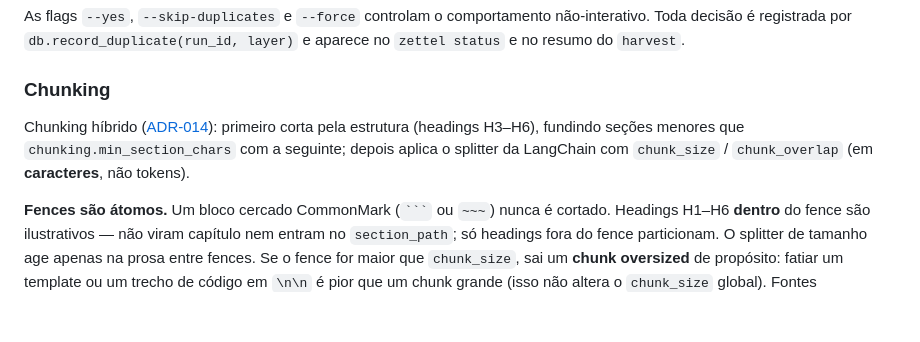
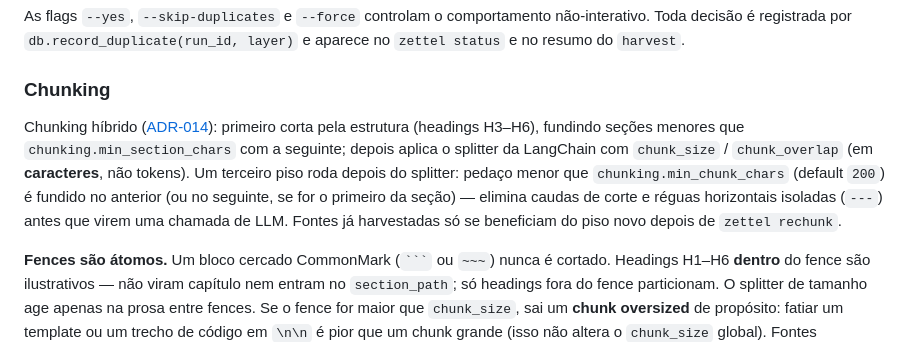
Before and after one commit to ricmed/zettel_app, a Markdown page: docs/pipeline.md, the part around the change. GitHub-like rendering; blank space fills up the shorter version.

Commit message:
docs(pipeline): documentar o piso min_chunk_chars pos-splitter
Fixes #50

Co-Authored-By: Claude Sonnet 5 <noreply@anthropic.com>

`````diff
--- a/docs/pipeline.md
+++ b/docs/pipeline.md
@@ -55,7 +55,7 @@ As flags `--yes`, `--skip-duplicates` e `--force` controlam o comportamento não
 
 ### Chunking
 
-Chunking híbrido ([ADR-014](adrs/generated/HARVEST/ADR-014-hybrid-structural-chunking-strategy.md)): primeiro corta pela estrutura (headings H3–H6), fundindo seções menores que `chunking.min_section_chars` com a seguinte; depois aplica o splitter da LangChain com `chunk_size` / `chunk_overlap` (em **caracteres**, não tokens).
+Chunking híbrido ([ADR-014](adrs/generated/HARVEST/ADR-014-hybrid-structural-chunking-strategy.md)): primeiro corta pela estrutura (headings H3–H6), fundindo seções menores que `chunking.min_section_chars` com a seguinte; depois aplica o splitter da LangChain com `chunk_size` / `chunk_overlap` (em **caracteres**, não tokens). Um terceiro piso roda depois do splitter: pedaço menor que `chunking.min_chunk_chars` (default `200`) é fundido no anterior (ou no seguinte, se for o primeiro da seção) — elimina caudas de corte e réguas horizontais isoladas (`---`) antes que virem uma chamada de LLM. Fontes já harvestadas só se beneficiam do piso novo depois de `zettel rechunk`.
 
 **Fences são átomos.** Um bloco cercado CommonMark (```` ``` ```` ou `~~~`) nunca é cortado. Headings H1–H6 **dentro** do fence são ilustrativos — não viram capítulo nem entram no `section_path`; só headings fora do fence particionam. O splitter de tamanho age apenas na prosa entre fences. Se o fence for maior que `chunk_size`, sai um **chunk oversized** de propósito: fatiar um template ou um trecho de código em `\n\n` é pior que um chunk grande (isso não altera o `chunk_size` global). Fontes harvestadas antes dessa regra mantêm os chunks antigos até você rodar `zettel rechunk`. Fora do escopo do scanner: código indentado por 4 espaços, tabelas fora de fence e HTML.
 
`````
